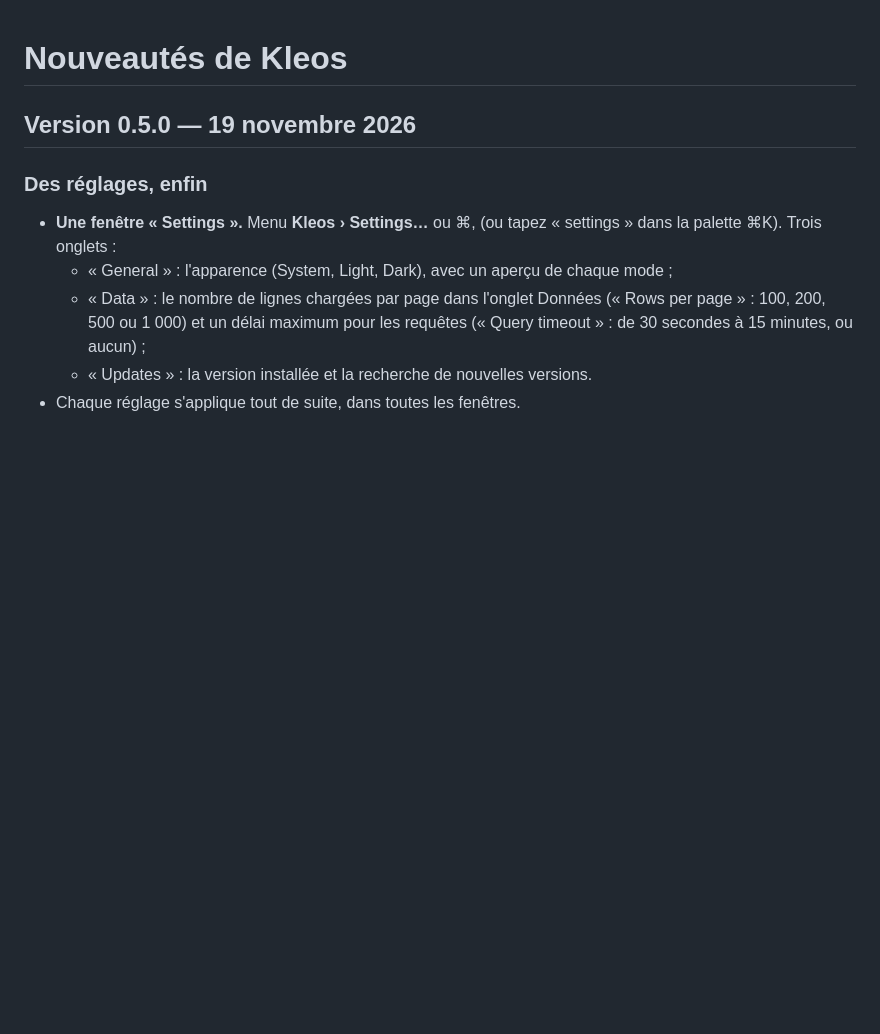
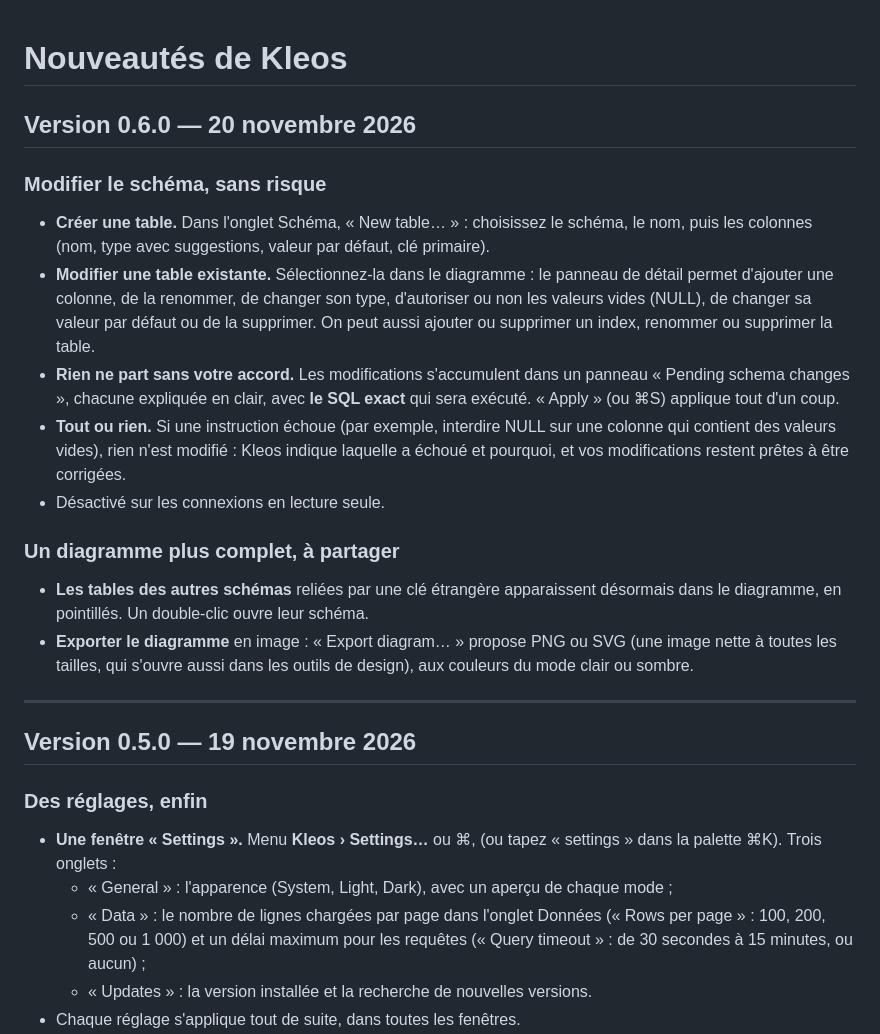
Before and after one commit to ArnaudFeelbat/kleos, a Markdown page: CHANGELOG.md, the part around the change. GitHub-like rendering; blank space fills up the shorter version.

```diff
--- a/CHANGELOG.md
+++ b/CHANGELOG.md
@@ -1,4 +1,32 @@
 # Nouveautés de Kleos
+
+## Version 0.6.0 — 20 novembre 2026
+
+### Modifier le schéma, sans risque
+
+- **Créer une table.** Dans l'onglet Schéma, « New table… » : choisissez le schéma, le nom,
+  puis les colonnes (nom, type avec suggestions, valeur par défaut, clé primaire).
+- **Modifier une table existante.** Sélectionnez-la dans le diagramme : le panneau de
+  détail permet d'ajouter une colonne, de la renommer, de changer son type, d'autoriser ou
+  non les valeurs vides (NULL), de changer sa valeur par défaut ou de la supprimer. On peut
+  aussi ajouter ou supprimer un index, renommer ou supprimer la table.
+- **Rien ne part sans votre accord.** Les modifications s'accumulent dans un panneau
+  « Pending schema changes », chacune expliquée en clair, avec **le SQL exact** qui sera
+  exécuté. « Apply » (ou ⌘S) applique tout d'un coup.
+- **Tout ou rien.** Si une instruction échoue (par exemple, interdire NULL sur une colonne
+  qui contient des valeurs vides), rien n'est modifié : Kleos indique laquelle a échoué et
+  pourquoi, et vos modifications restent prêtes à être corrigées.
+- Désactivé sur les connexions en lecture seule.
+
+### Un diagramme plus complet, à partager
+
+- **Les tables des autres schémas** reliées par une clé étrangère apparaissent désormais
+  dans le diagramme, en pointillés. Un double-clic ouvre leur schéma.
+- **Exporter le diagramme** en image : « Export diagram… » propose PNG ou SVG (une image
+  nette à toutes les tailles, qui s'ouvre aussi dans les outils de design), aux couleurs du
+  mode clair ou sombre.
+
+---
 
 ## Version 0.5.0 — 19 novembre 2026
 
```
Also changed, not shown: README.md (+10 -3 lines), docs/SPEC.md (+4 -0 lines), docs/screenshots/new-table.jpg (added), docs/screenshots/schema-changes.jpg (added), 3 other files.
